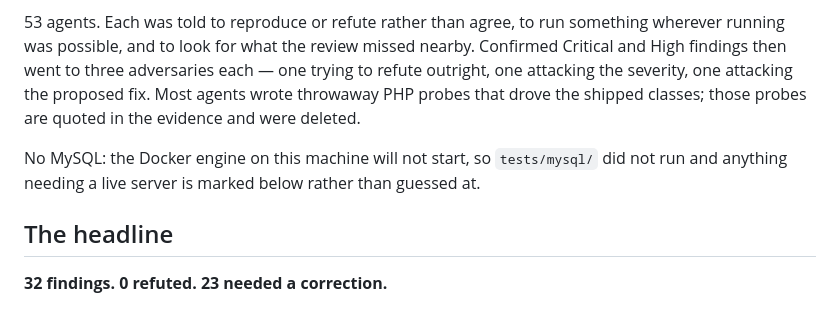
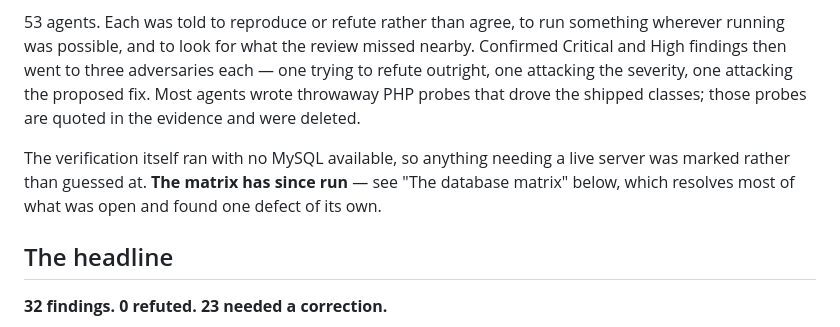
Before and after one commit to NghaReformer/redcap-universal-validator, a Markdown page: reports/scan-review-verification-2026-09-03.md, the part around one of its changes. Drawn GitHub-style.

```diff
--- a/reports/scan-review-verification-2026-09-03.md
+++ b/reports/scan-review-verification-2026-09-03.md
@@ -10,8 +10,9 @@ findings then went to three adversaries each — one trying to refute outright,
 severity, one attacking the proposed fix. Most agents wrote throwaway PHP probes that drove the
 shipped classes; those probes are quoted in the evidence and were deleted.
 
-No MySQL: the Docker engine on this machine will not start, so `tests/mysql/` did not run and
-anything needing a live server is marked below rather than guessed at.
+The verification itself ran with no MySQL available, so anything needing a live server was
+marked rather than guessed at. **The matrix has since run** — see "The database matrix" below,
+which resolves most of what was open and found one defect of its own.
 
 ## The headline
 
```
Also changed, not shown: other parts of reports/scan-review-verification-2026-09-03.md (+50 -7 lines).
